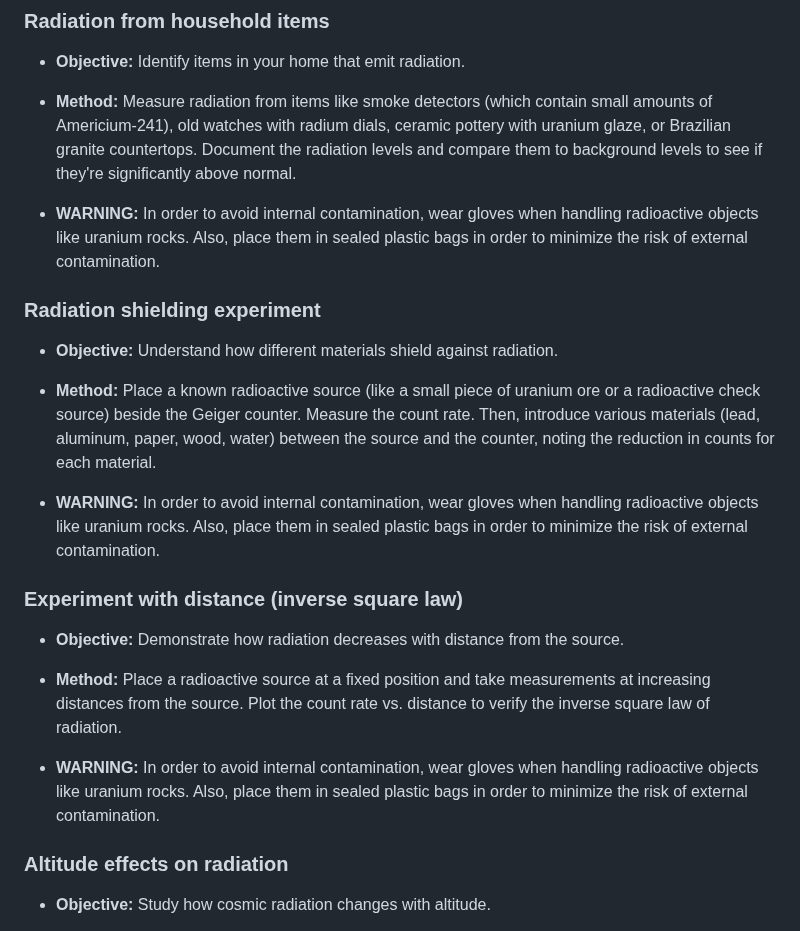
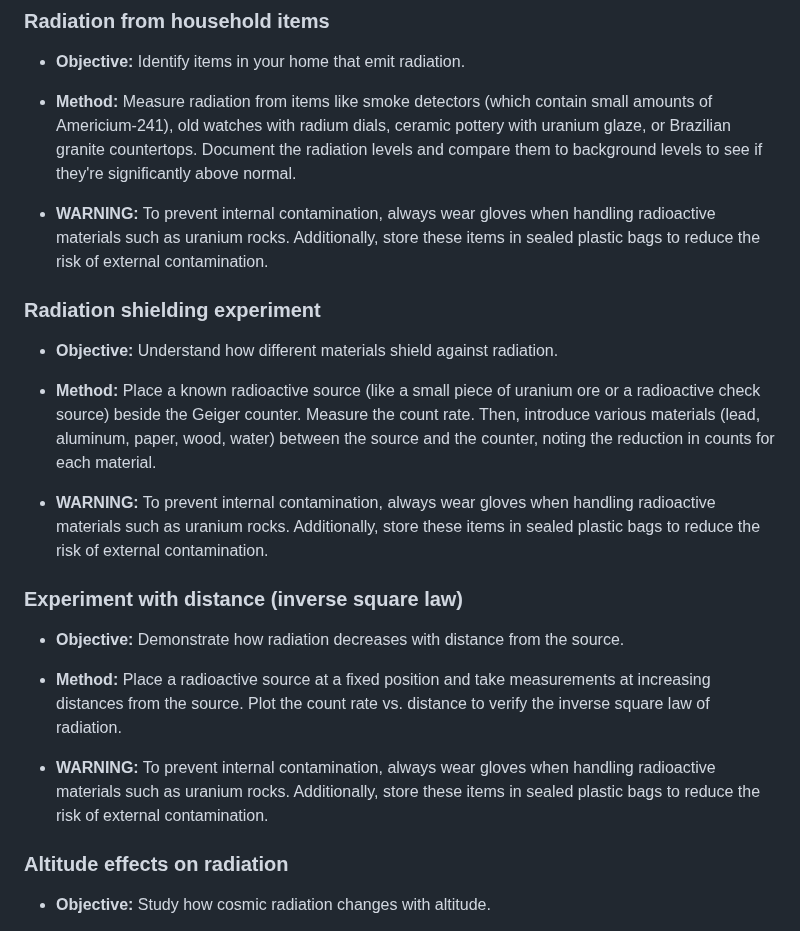
Before and after one commit to Gissio/radpro, a Markdown page: docs/field-guide.md, the part around the change. Drawn GitHub-style.

Commit message:
Field guide update

```diff
--- a/docs/field-guide.md
+++ b/docs/field-guide.md
@@ -180,7 +180,7 @@ In the event of a nuclear incident, Geiger counters are vital for survivors to n
 
 * **Method:** Measure radiation from items like smoke detectors (which contain small amounts of Americium-241), old watches with radium dials, ceramic pottery with uranium glaze, or Brazilian granite countertops. Document the radiation levels and compare them to background levels to see if they're significantly above normal.
 
-* **WARNING:** In order to avoid internal contamination, wear gloves when handling radioactive objects like uranium rocks. Also, place them in sealed plastic bags in order to minimize the risk of external contamination.
+* **WARNING:** To prevent internal contamination, always wear gloves when handling radioactive materials such as uranium rocks. Additionally, store these items in sealed plastic bags to reduce the risk of external contamination.
 
 ### Radiation shielding experiment
 
@@ -188,7 +188,7 @@ In the event of a nuclear incident, Geiger counters are vital for survivors to n
 
 * **Method:** Place a known radioactive source (like a small piece of uranium ore or a radioactive check source) beside the Geiger counter. Measure the count rate. Then, introduce various materials (lead, aluminum, paper, wood, water) between the source and the counter, noting the reduction in counts for each material.
 
-* **WARNING:** In order to avoid internal contamination, wear gloves when handling radioactive objects like uranium rocks. Also, place them in sealed plastic bags in order to minimize the risk of external contamination.
+* **WARNING:** To prevent internal contamination, always wear gloves when handling radioactive materials such as uranium rocks. Additionally, store these items in sealed plastic bags to reduce the risk of external contamination.
 
 ### Experiment with distance (inverse square law)
 
@@ -196,7 +196,7 @@ In the event of a nuclear incident, Geiger counters are vital for survivors to n
 
 * **Method:** Place a radioactive source at a fixed position and take measurements at increasing distances from the source. Plot the count rate vs. distance to verify the inverse square law of radiation.
 
-* **WARNING:** In order to avoid internal contamination, wear gloves when handling radioactive objects like uranium rocks. Also, place them in sealed plastic bags in order to minimize the risk of external contamination.
+* **WARNING:** To prevent internal contamination, always wear gloves when handling radioactive materials such as uranium rocks. Additionally, store these items in sealed plastic bags to reduce the risk of external contamination.
 
 ### Altitude effects on radiation
 
```
